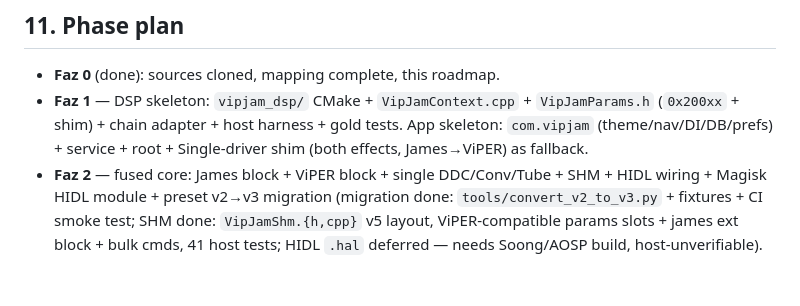
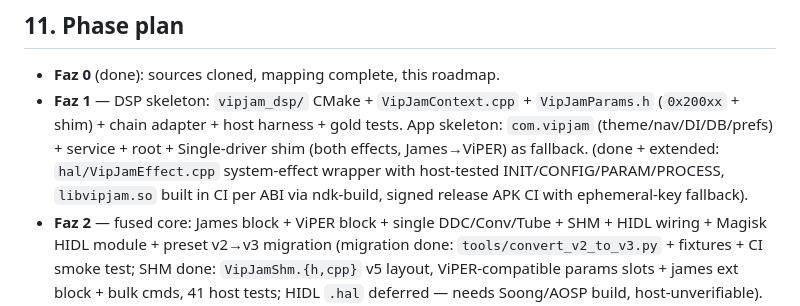
Before and after one commit to omersusin/vipjam, a Markdown page: docs/VIPJAM_ROADMAP.md, the part around the change. Rendered like a GitHub page; blank space fills up the shorter version.

Commit message:
docs: Phase A complete

```diff
--- a/docs/VIPJAM_ROADMAP.md
+++ b/docs/VIPJAM_ROADMAP.md
@@ -619,6 +619,9 @@ inaudible; fixed, range to 24dB) applied from day one.
   `VipJamParams.h` (`0x200xx` + shim) + chain adapter + host harness +
   gold tests. App skeleton: `com.vipjam` (theme/nav/DI/DB/prefs) + service +
   root + Single-driver shim (both effects, James→ViPER) as fallback.
+  (done + extended: `hal/VipJamEffect.cpp` system-effect wrapper with
+  host-tested INIT/CONFIG/PARAM/PROCESS, `libvipjam.so` built in CI per ABI
+  via ndk-build, signed release APK CI with ephemeral-key fallback).
 - **Faz 2** — fused core: James block + ViPER block + single DDC/Conv/Tube +
   SHM + HIDL wiring + Magisk HIDL module + preset v2→v3 migration
   (migration done: `tools/convert_v2_to_v3.py` + fixtures + CI smoke test;
```
